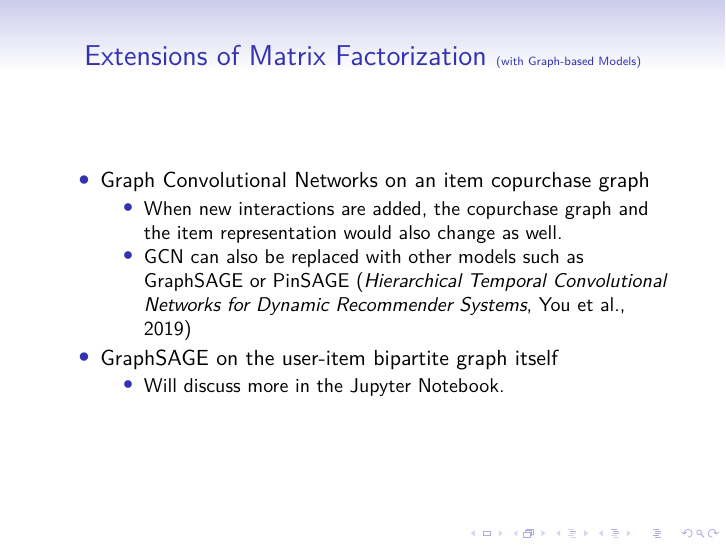
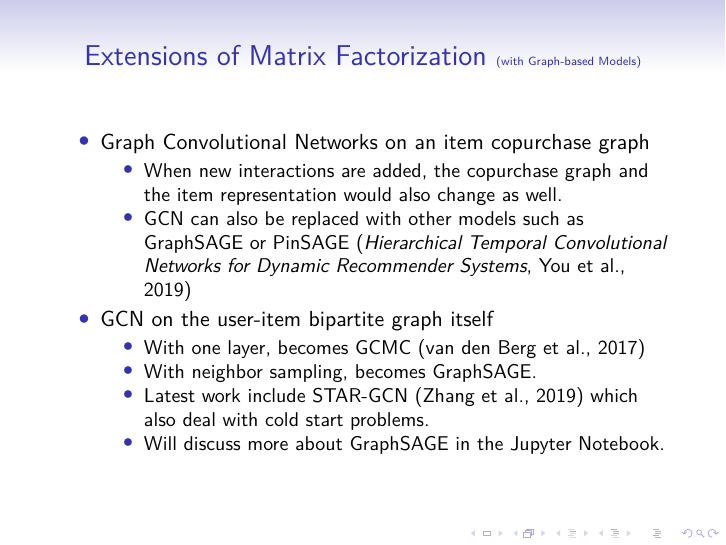
Before and after one commit to zheng-da/dgl_tutorial, LaTeX slides (rec/document.tex): page 42 of 43. Compiled offline with pdfLaTeX.

Commit message:
add GCMC

```diff
--- a/rec/document.tex
+++ b/rec/document.tex
@@ -383,9 +383,12 @@
 				\item When new interactions are added, the copurchase graph and the item representation would also change as well.
 				\item GCN can also be replaced with other models such as GraphSAGE or PinSAGE (\textit{Hierarchical Temporal Convolutional Networks for Dynamic Recommender Systems}, You et al., 2019)
 			\end{itemize}
-			\item GraphSAGE on the user-item bipartite graph itself
+			\item GCN on the user-item bipartite graph itself
 			\begin{itemize}
-				\item Will discuss more in the Jupyter Notebook.
+				\item With one layer, becomes GCMC (van den Berg et al., 2017)
+				\item With neighbor sampling, becomes GraphSAGE.
+				\item Latest work include STAR-GCN (Zhang et al., 2019) which also deal with cold start problems.
+				\item Will discuss more about GraphSAGE in the Jupyter Notebook.
 			\end{itemize}
 		\end{itemize}
 	\end{frame}
```
Also changed, not shown: rec/document.pdf.
